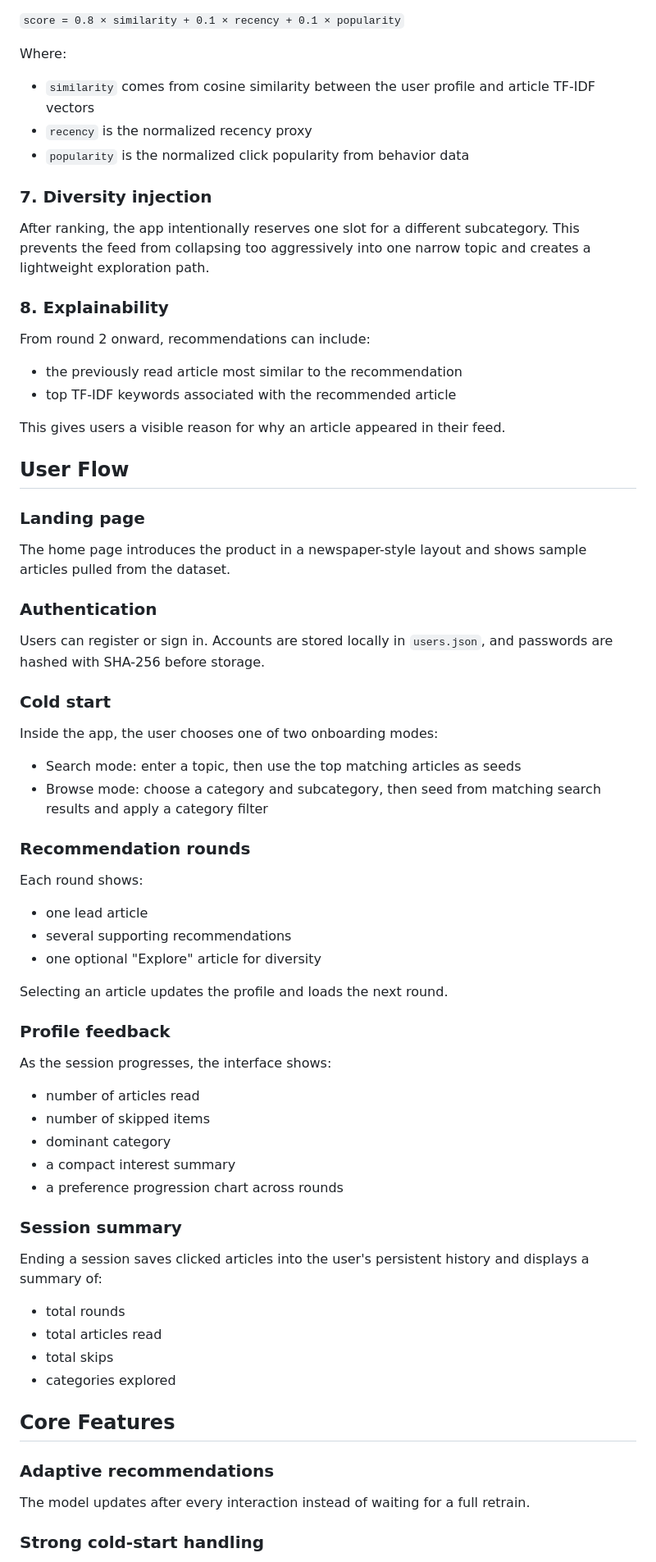
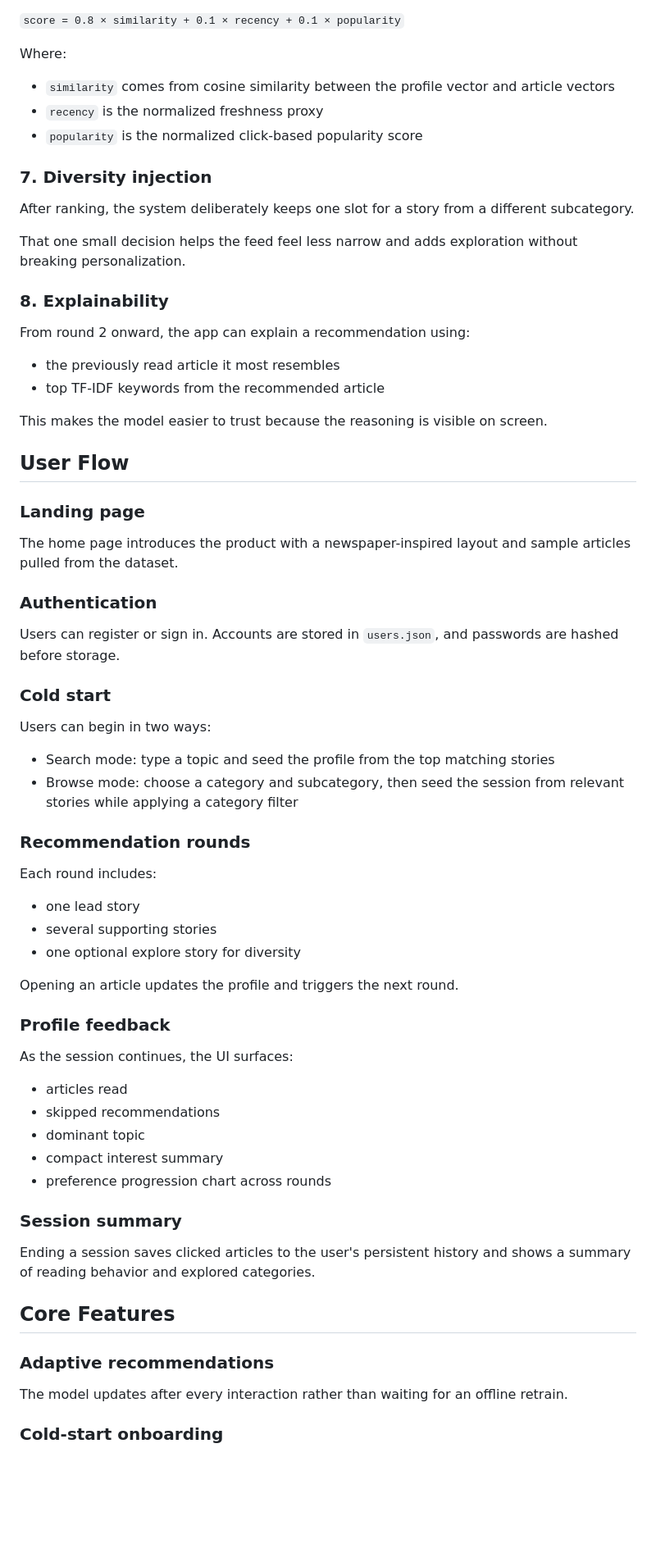
Before and after one commit to BhavyaPatel2112/news-recommendation-system, a Markdown page: README.md, the part around one of its changes. Shown at 82% size. GitHub-like rendering; blank space fills up the shorter version.

```diff
--- a/README.md
+++ b/README.md
@@ -92,74 +130,71 @@ Candidate articles are ranked with a weighted combination of:
 
 Where:
 
-- `similarity` comes from cosine similarity between the user profile and article TF-IDF vectors
-- `recency` is the normalized recency proxy
-- `popularity` is the normalized click popularity from behavior data
+- `similarity` comes from cosine similarity between the profile vector and article vectors
+- `recency` is the normalized freshness proxy
+- `popularity` is the normalized click-based popularity score
 
 ### 7. Diversity injection
 
-After ranking, the app intentionally reserves one slot for a different subcategory. This prevents the feed from collapsing too aggressively into one narrow topic and creates a lightweight exploration path.
+After ranking, the system deliberately keeps one slot for a story from a different subcategory.
+
+That one small decision helps the feed feel less narrow and adds exploration without breaking personalization.
 
 ### 8. Explainability
 
-From round 2 onward, recommendations can include:
+From round 2 onward, the app can explain a recommendation using:
 
-- the previously read article most similar to the recommendation
-- top TF-IDF keywords associated with the recommended article
+- the previously read article it most resembles
+- top TF-IDF keywords from the recommended article
 
-This gives users a visible reason for why an article appeared in their feed.
+This makes the model easier to trust because the reasoning is visible on screen.
 
 ## User Flow
 
 ### Landing page
 
-The home page introduces the product in a newspaper-style layout and shows sample articles pulled from the dataset.
+The home page introduces the product with a newspaper-inspired layout and sample articles pulled from the dataset.
 
 ### Authentication
 
-Users can register or sign in. Accounts are stored locally in `users.json`, and passwords are hashed with SHA-256 before storage.
+Users can register or sign in. Accounts are stored in `users.json`, and passwords are hashed before storage.
 
 ### Cold start
 
-Inside the app, the user chooses one of two onboarding modes:
+Users can begin in two ways:
 
-- Search mode: enter a topic, then use the top matching articles as seeds
-- Browse mode: choose a category and subcategory, then seed from matching search results and apply a category filter
+- Search mode: type a topic and seed the profile from the top matching stories
+- Browse mode: choose a category and subcategory, then seed the session from relevant stories while applying a category filter
 
 ### Recommendation rounds
 
-Each round shows:
+Each round includes:
 
-- one lead article
-- several supporting recommendations
-- one optional "Explore" article for diversity
+- one lead story
+- several supporting stories
+- one optional explore story for diversity
 
-Selecting an article updates the profile and loads the next round.
+Opening an article updates the profile and triggers the next round.
 
 ### Profile feedback
 
-As the session progresses, the interface shows:
+As the session continues, the UI surfaces:
 
-- number of articles read
-- number of skipped items
-- dominant category
-- a compact interest summary
-- a preference progression chart across rounds
+- articles read
+- skipped recommendations
+- dominant topic
+- compact interest summary
+- preference progression chart across rounds
 
 ### Session summary
 
-Ending a session saves clicked articles into the user's persistent history and displays a summary of:
-
-- total rounds
-- total articles read
-- total skips
-- categories explored
+Ending a session saves clicked articles to the user's persistent history and shows a summary of reading behavior and explored categories.
 
 ## Core Features
 
 ### Adaptive recommendations
 
-The model updates after every interaction instead of waiting for a full retrain.
+The model updates after every interaction rather than waiting for an offline retrain.
 
-### Strong cold-start handling
+### Cold-start onboarding
 
```
Also changed, not shown: other parts of README.md (+91 -92 lines).
